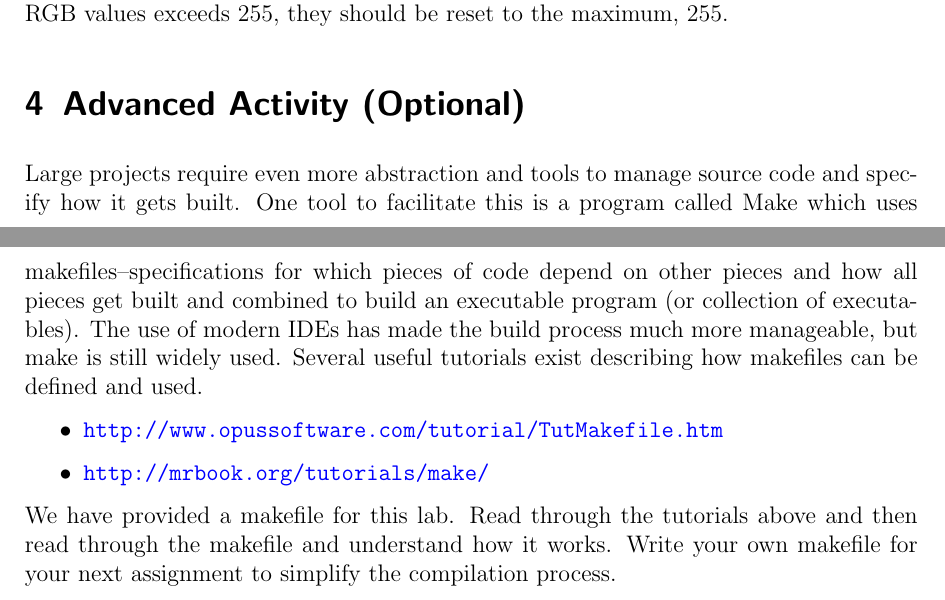
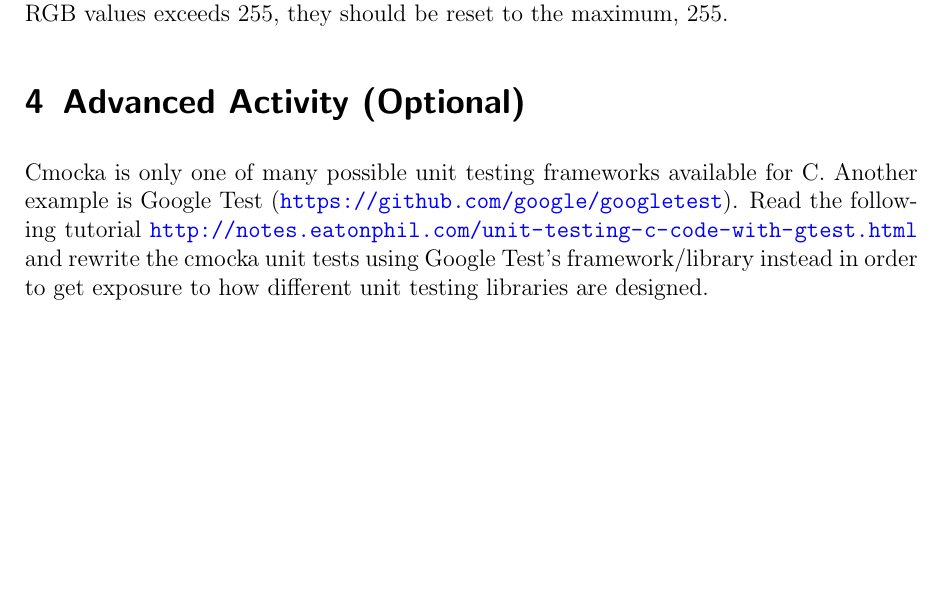
Before and after one commit to cbourke/CSCE155-C-Lab06, a LaTeX document (handouts/Lab06-FunctionsEnums.tex): two parts of pages 6 and 7 of 7 before the commit and part of page 6 of 6 after it, the two joined at a grey line, cut so that both start at the same text, the shorter picture padded with empty space. The pictures show the PDF file handouts/Lab06-FunctionsEnums.pdf that the author committed with the source.

Commit message:
changed advanced activity

```diff
--- a/handouts/Lab06-FunctionsEnums.tex
+++ b/handouts/Lab06-FunctionsEnums.tex
@@ -351,22 +351,11 @@ maximum, 255.
 
 \section{Advanced Activity (Optional)}
 
-Large projects require even more abstraction and tools to manage
-source code and specify how it gets built.  One tool to facilitate this
-is a program called Make which uses makefiles--specifications for
-which pieces of code depend on other pieces and how all pieces
-get built and combined to build an executable program (or collection
-of executables).  The use of modern IDEs has made the build process
-much more manageable, but make is still widely used.  Several
-useful tutorials exist describing how makefiles can be defined and
-used.
-\begin{itemize}
-  \item \url{http://www.opussoftware.com/tutorial/TutMakefile.htm}
-  \item \url{http://mrbook.org/tutorials/make/}
-\end{itemize}
-We have provided a makefile for this lab.  Read through the tutorials
-above and then read through the makefile and understand how it works.
-Write your own makefile for your next assignment to simplify the
-compilation process.
+Cmocka is only one of many possible unit testing frameworks available
+for C.  Another example is Google Test
+(\url{https://github.com/google/googletest}).  Read the following tutorial
+\url{http://notes.eatonphil.com/unit-testing-c-code-with-gtest.html} and
+rewrite the cmocka unit tests using Google Test's framework/library instead
+in order to get exposure to how different unit testing libraries are designed.
 
 \end{document}
```
Also changed, not shown: handouts/Lab06-FunctionsEnums.pdf.
